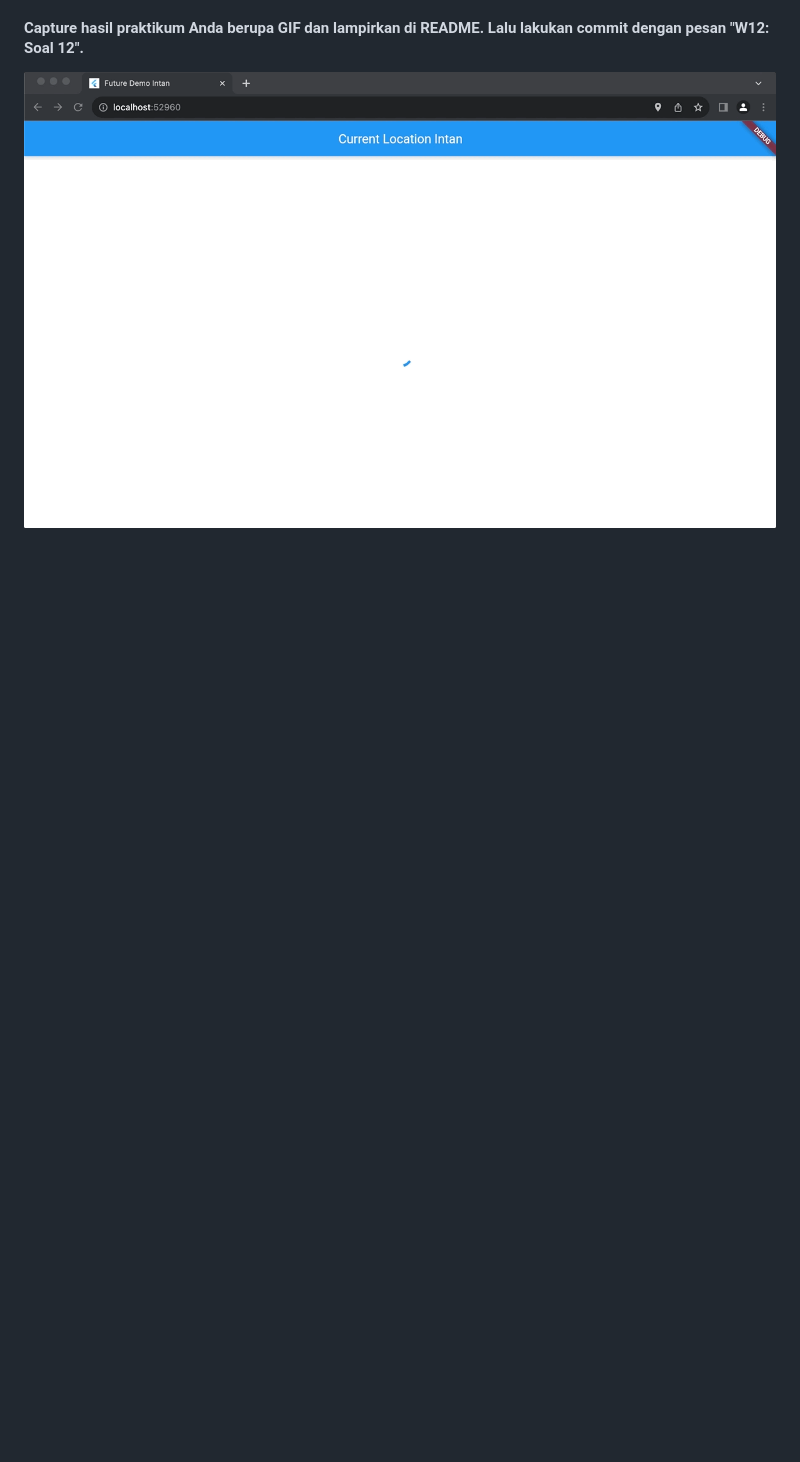
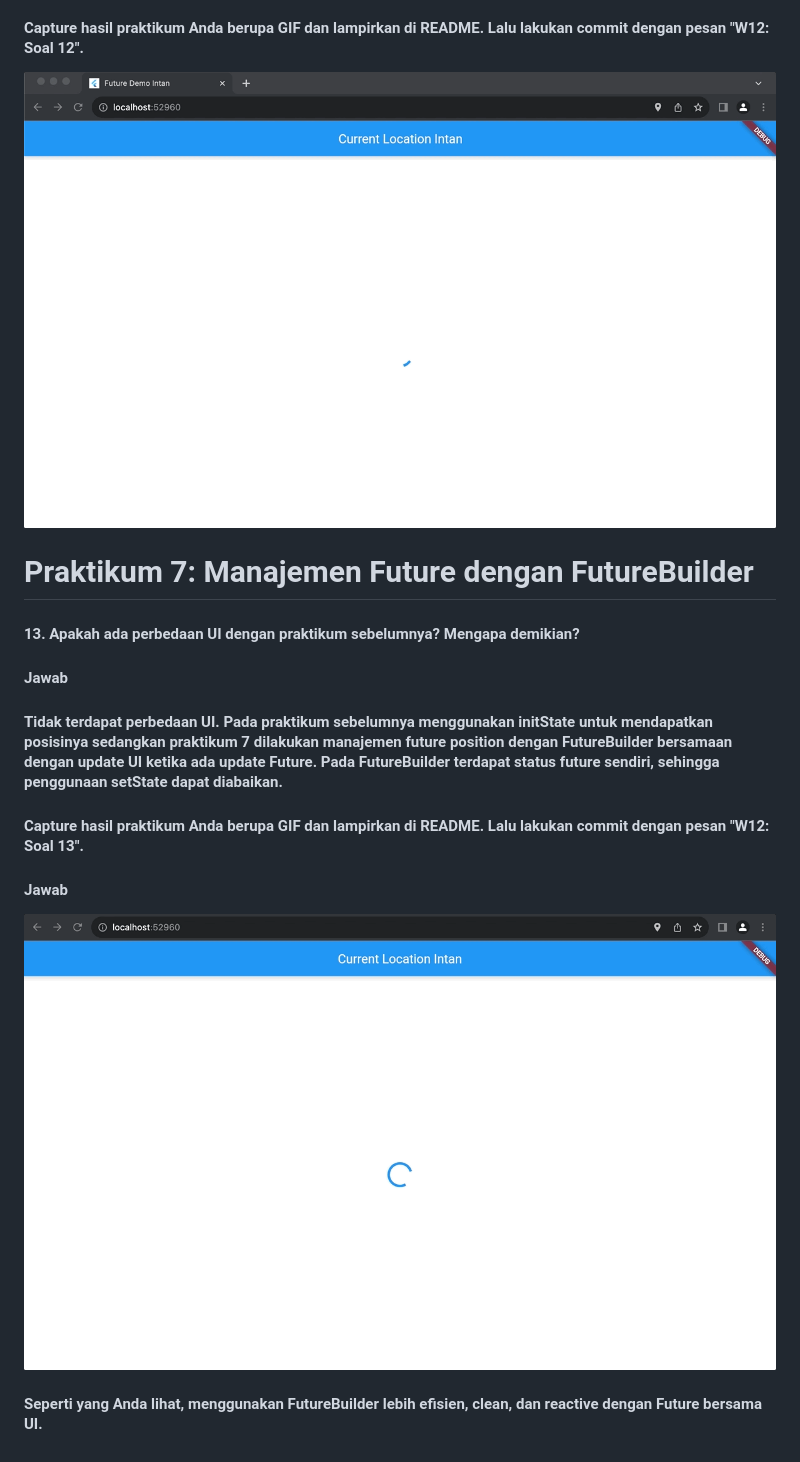
Before and after one commit to DhayuIntan/2141720026-mobile-2023, a Markdown page: week-12/README.md, the part around the change. GitHub-like rendering; pictures changed too: week-12/docs/14.gif (added); blank space fills up the shorter version.

Commit message:
W12: Soal 13

```diff
--- a/week-12/README.md
+++ b/week-12/README.md
@@ -122,3 +122,19 @@ Pada fungsi langkah 6 tersebut terdapat blok try-catch di dalam calculate. Jika
 #### Capture hasil praktikum Anda berupa GIF dan lampirkan di README. Lalu lakukan commit dengan pesan "W12: Soal 12".
 
 ![images](docs/13.gif)
+
+# Praktikum 7: Manajemen Future dengan FutureBuilder
+
+#### 13. Apakah ada perbedaan UI dengan praktikum sebelumnya? Mengapa demikian?
+
+#### <b>Jawab</b>
+
+#### Tidak terdapat perbedaan UI. Pada praktikum sebelumnya menggunakan initState untuk mendapatkan posisinya sedangkan praktikum 7 dilakukan manajemen future position dengan FutureBuilder bersamaan dengan update UI ketika ada update Future. Pada FutureBuilder terdapat status future sendiri, sehingga penggunaan setState dapat diabaikan.
+
+#### Capture hasil praktikum Anda berupa GIF dan lampirkan di README. Lalu lakukan commit dengan pesan "W12: Soal 13".
+
+#### <b>Jawab</b>
+
+![images](docs/14.gif)
+
+#### Seperti yang Anda lihat, menggunakan FutureBuilder lebih efisien, clean, dan reactive dengan Future bersama UI.
```
Also changed, not shown: 1 other file.
